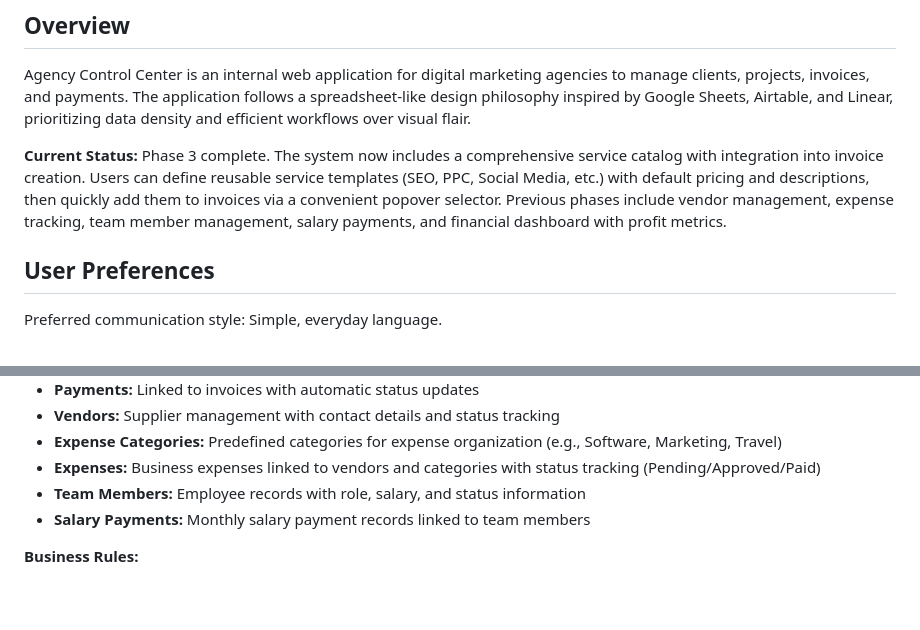
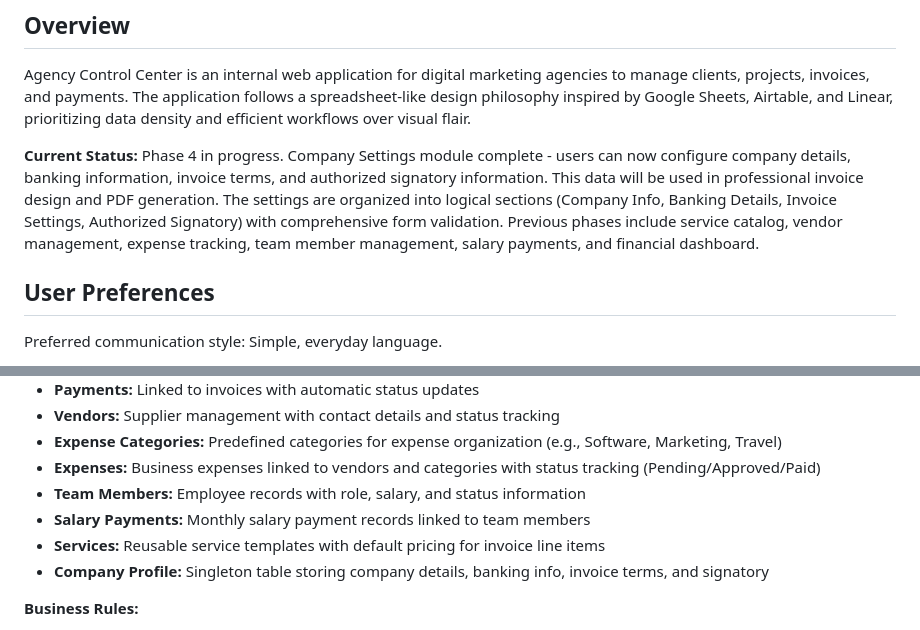
Before and after one commit to hyperlinqai/agency-manager, a Markdown page: replit.md, 2 parts joined by grey strips. Drawn GitHub-style; blank space fills up the shorter version.

Commit message:
Update project status to reflect new company settings module completion
Add Company Settings module to the project, including company details, banking information, invoice terms, and authorized signatory data.

Replit-Commit-Author: Agent
Replit-Commit-Session-Id: 7cf1c2c3-8625-4eab-ba18-ab53e0947673
Replit-Commit-Checkpoint-Type: intermediate_checkpoint
Replit-Commit-Event-Id: eb0afd6f-6414-42ed-914f-bfb701644e61
Replit-Commit-Screenshot-Url: https://storage.googleapis.com/screenshot-production-us-central1/ec83b2a5-39bb-4a7f-a5b2-261d66a46aaf/7cf1c2c3-8625-4eab-ba18-ab53e0947673/4s8Ct8E

```diff
--- a/replit.md
+++ b/replit.md
@@ -4,7 +4,7 @@
 
 Agency Control Center is an internal web application for digital marketing agencies to manage clients, projects, invoices, and payments. The application follows a spreadsheet-like design philosophy inspired by Google Sheets, Airtable, and Linear, prioritizing data density and efficient workflows over visual flair.
 
-**Current Status:** Phase 3 complete. The system now includes a comprehensive service catalog with integration into invoice creation. Users can define reusable service templates (SEO, PPC, Social Media, etc.) with default pricing and descriptions, then quickly add them to invoices via a convenient popover selector. Previous phases include vendor management, expense tracking, team member management, salary payments, and financial dashboard with profit metrics.
+**Current Status:** Phase 4 in progress. Company Settings module complete - users can now configure company details, banking information, invoice terms, and authorized signatory information. This data will be used in professional invoice design and PDF generation. The settings are organized into logical sections (Company Info, Banking Details, Invoice Settings, Authorized Signatory) with comprehensive form validation. Previous phases include service catalog, vendor management, expense tracking, team member management, salary payments, and financial dashboard.
 
 ## User Preferences
 
@@ -83,6 +83,8 @@ Preferred communication style: Simple, everyday language.
 - **Expenses:** Business expenses linked to vendors and categories with status tracking (Pending/Approved/Paid)
 - **Team Members:** Employee records with role, salary, and status information
 - **Salary Payments:** Monthly salary payment records linked to team members
+- **Services:** Reusable service templates with default pricing for invoice line items
+- **Company Profile:** Singleton table storing company details, banking info, invoice terms, and signatory
 
 **Business Rules:**
 - Invoice status automatically transitions: DRAFT → SENT → PAID/OVERDUE
```
